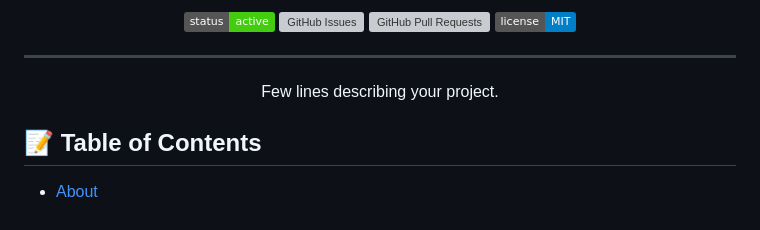
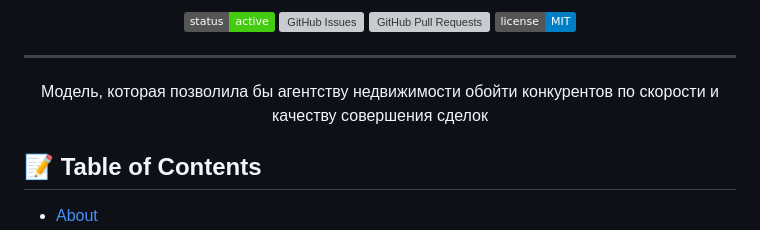
Before and after one commit to avsavin/project-d, a Markdown page: README.md, the part around the change. Rendered like a GitHub page; badges without logos; grey boxes are pictures that could not be loaded.

```diff
--- a/README.md
+++ b/README.md
@@ -16,7 +16,9 @@
 
 ---
 
-<p align="center"> Few lines describing your project.
+<p align="center"> Модель, которая позволила бы агентству
+недвижимости обойти конкурентов по скорости и качеству совершения
+сделок
     <br>
 </p>
 
```
